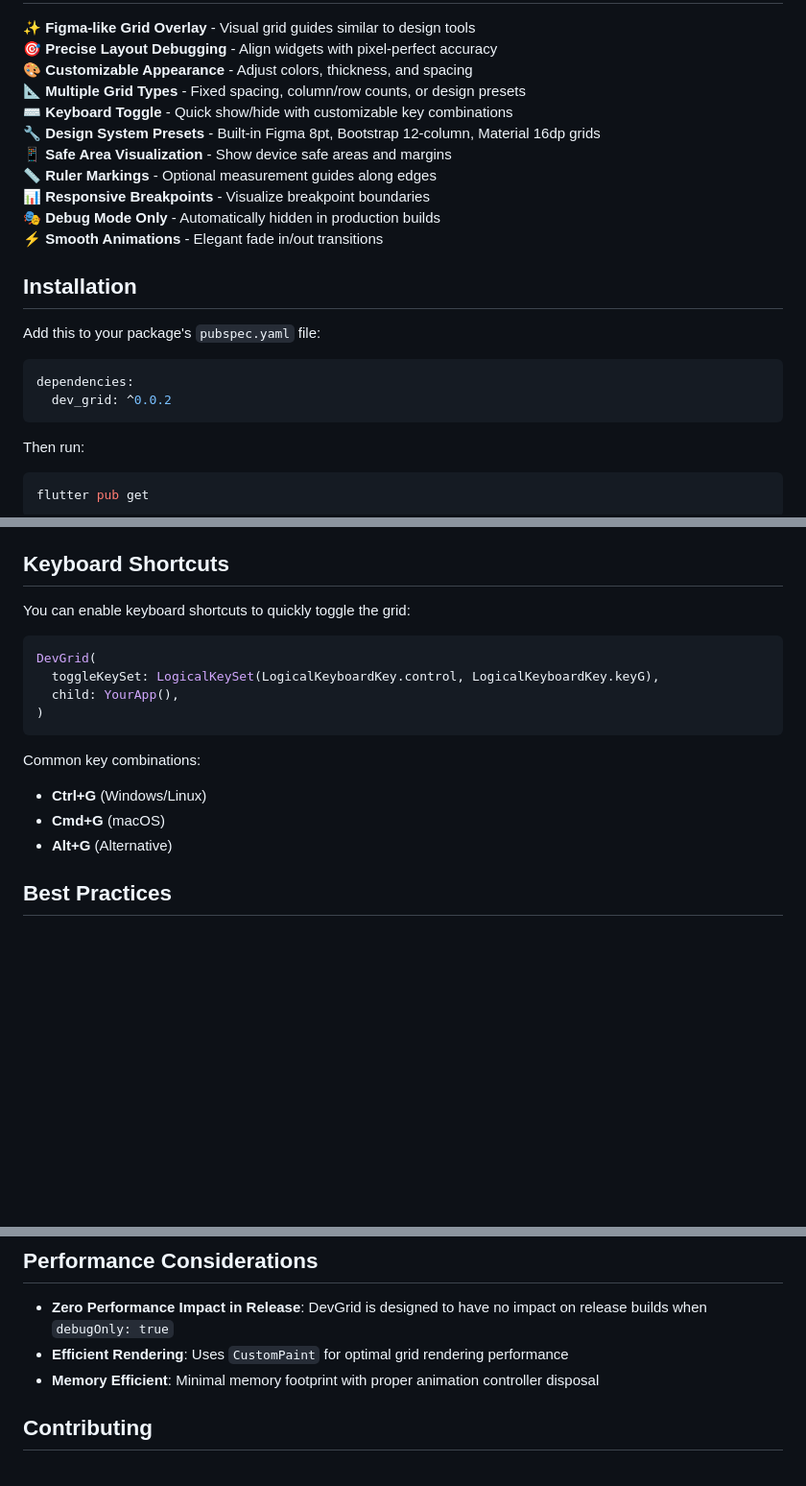
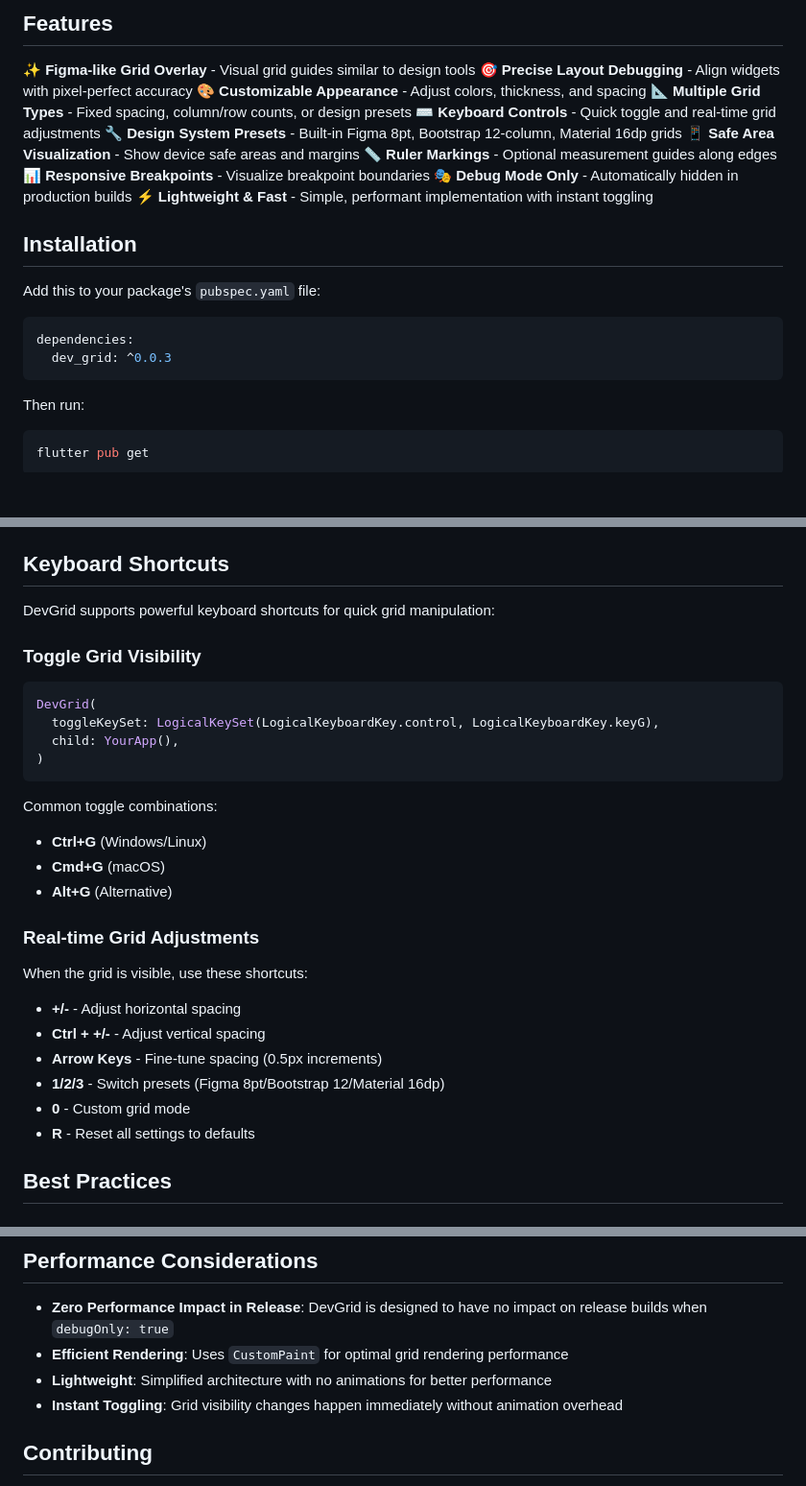
Before and after one commit to emilio-kariuki/dev_grid, a Markdown page: README.md, 3 parts joined by grey strips. Shown: that part at 96% size. Drawn GitHub-style; blank space fills up the shorter version.

Commit message:
update: updates app readme

````diff
--- a/README.md
+++ b/README.md
@@ -11,13 +11,13 @@ A Flutter package that overlays your app with Figma-like grid guides for precise
 🎯 **Precise Layout Debugging** - Align widgets with pixel-perfect accuracy
 🎨 **Customizable Appearance** - Adjust colors, thickness, and spacing
 📐 **Multiple Grid Types** - Fixed spacing, column/row counts, or design presets
-⌨️ **Keyboard Toggle** - Quick show/hide with customizable key combinations
+⌨️ **Keyboard Controls** - Quick toggle and real-time grid adjustments
 🔧 **Design System Presets** - Built-in Figma 8pt, Bootstrap 12-column, Material 16dp grids
 📱 **Safe Area Visualization** - Show device safe areas and margins
 📏 **Ruler Markings** - Optional measurement guides along edges
 📊 **Responsive Breakpoints** - Visualize breakpoint boundaries
 🎭 **Debug Mode Only** - Automatically hidden in production builds
-⚡ **Smooth Animations** - Elegant fade in/out transitions
+⚡ **Lightweight & Fast** - Simple, performant implementation with instant toggling
 
 ## Installation
 
@@ -25,7 +25,7 @@ Add this to your package's `pubspec.yaml` file:
 
 ```yaml
 dependencies:
-  dev_grid: ^0.0.2
+  dev_grid: ^0.0.3
 ```
 
 Then run:
@@ -176,8 +176,9 @@ DevGrid(
 
 ## Keyboard Shortcuts
 
-You can enable keyboard shortcuts to quickly toggle the grid:
+DevGrid supports powerful keyboard shortcuts for quick grid manipulation:
 
+### Toggle Grid Visibility
 ```dart
 DevGrid(
   toggleKeySet: LogicalKeySet(LogicalKeyboardKey.control, LogicalKeyboardKey.keyG),
@@ -185,10 +186,19 @@ DevGrid(
 )
 ```
 
-Common key combinations:
+Common toggle combinations:
 - **Ctrl+G** (Windows/Linux)
 - **Cmd+G** (macOS)
 - **Alt+G** (Alternative)
+
+### Real-time Grid Adjustments
+When the grid is visible, use these shortcuts:
+- **+/-** - Adjust horizontal spacing
+- **Ctrl + +/-** - Adjust vertical spacing
+- **Arrow Keys** - Fine-tune spacing (0.5px increments)
+- **1/2/3** - Switch presets (Figma 8pt/Bootstrap 12/Material 16dp)
+- **0** - Custom grid mode
+- **R** - Reset all settings to defaults
 
 ## Best Practices
 
@@ -274,7 +284,8 @@ DevGrid(
 
 - **Zero Performance Impact in Release**: DevGrid is designed to have no impact on release builds when `debugOnly: true`
 - **Efficient Rendering**: Uses `CustomPaint` for optimal grid rendering performance
-- **Memory Efficient**: Minimal memory footprint with proper animation controller disposal
+- **Lightweight**: Simplified architecture with no animations for better performance
+- **Instant Toggling**: Grid visibility changes happen immediately without animation overhead
 
 ## Contributing
 
````
